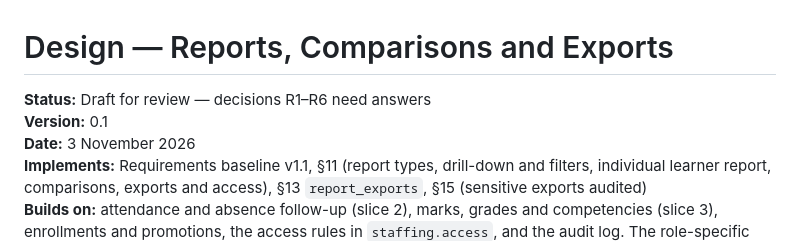
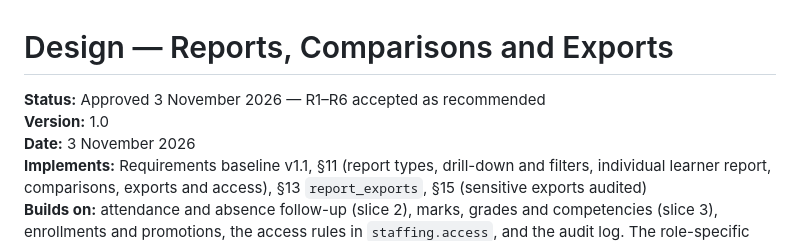
Before and after one commit to TenzyBravo/Kalulushi-Trust, a Markdown page: docs/design-reports.md, the part around the change. GitHub-like rendering.

Commit message:
Reports design: mark approved
Co-Authored-By: Claude Opus 5.5 <noreply@anthropic.com>

```diff
--- a/docs/design-reports.md
+++ b/docs/design-reports.md
@@ -1,7 +1,7 @@
 # Design — Reports, Comparisons and Exports
 
-**Status:** Draft for review — decisions R1–R6 need answers\
-**Version:** 0.1\
+**Status:** Approved 3 November 2026 — R1–R6 accepted as recommended\
+**Version:** 1.0\
 **Date:** 3 November 2026\
 **Implements:** Requirements baseline v1.1, §11 (report types, drill-down and filters, individual learner
 report, comparisons, exports and access), §13 `report_exports`, §15 (sensitive exports audited)\
```
